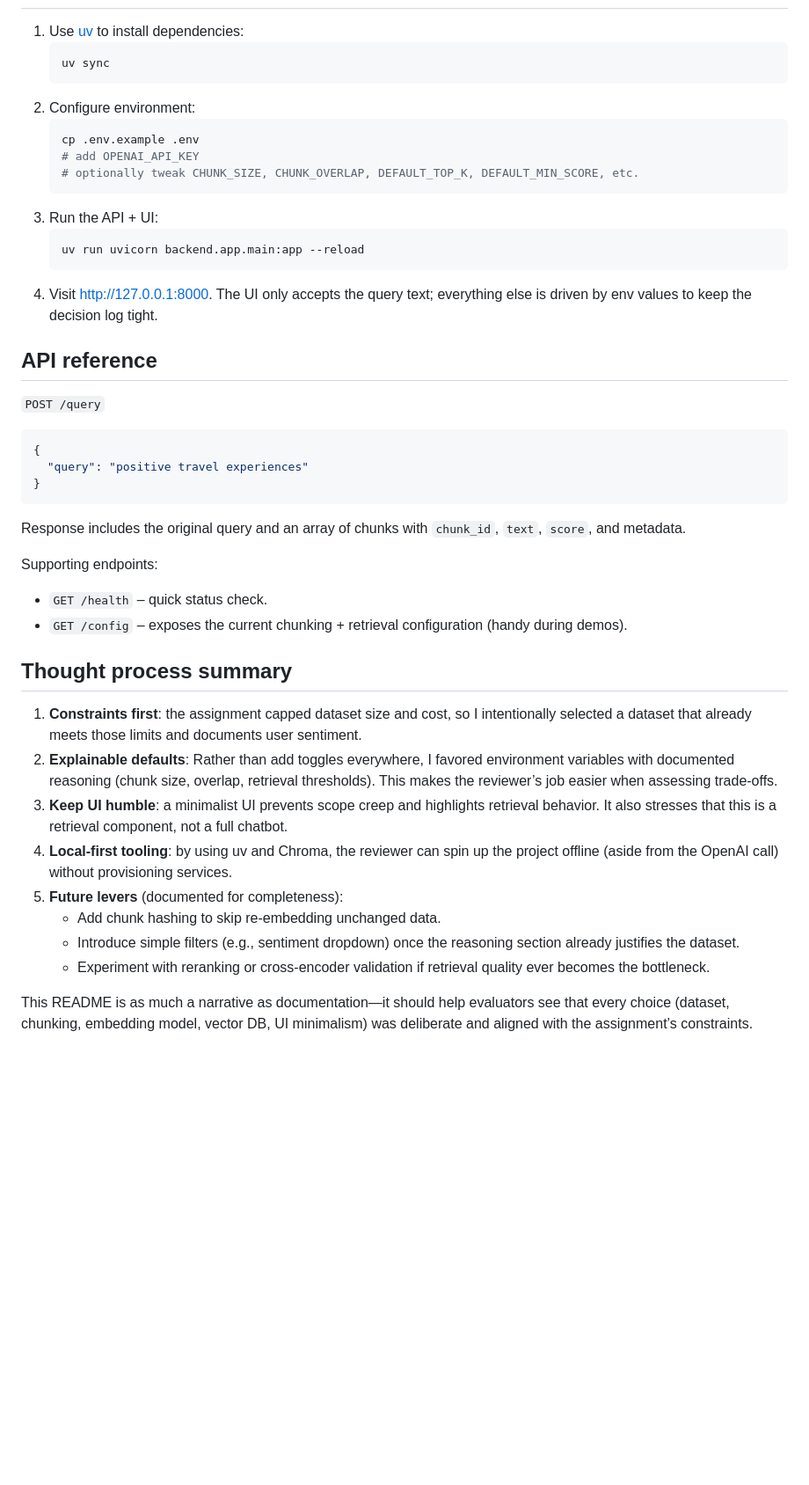
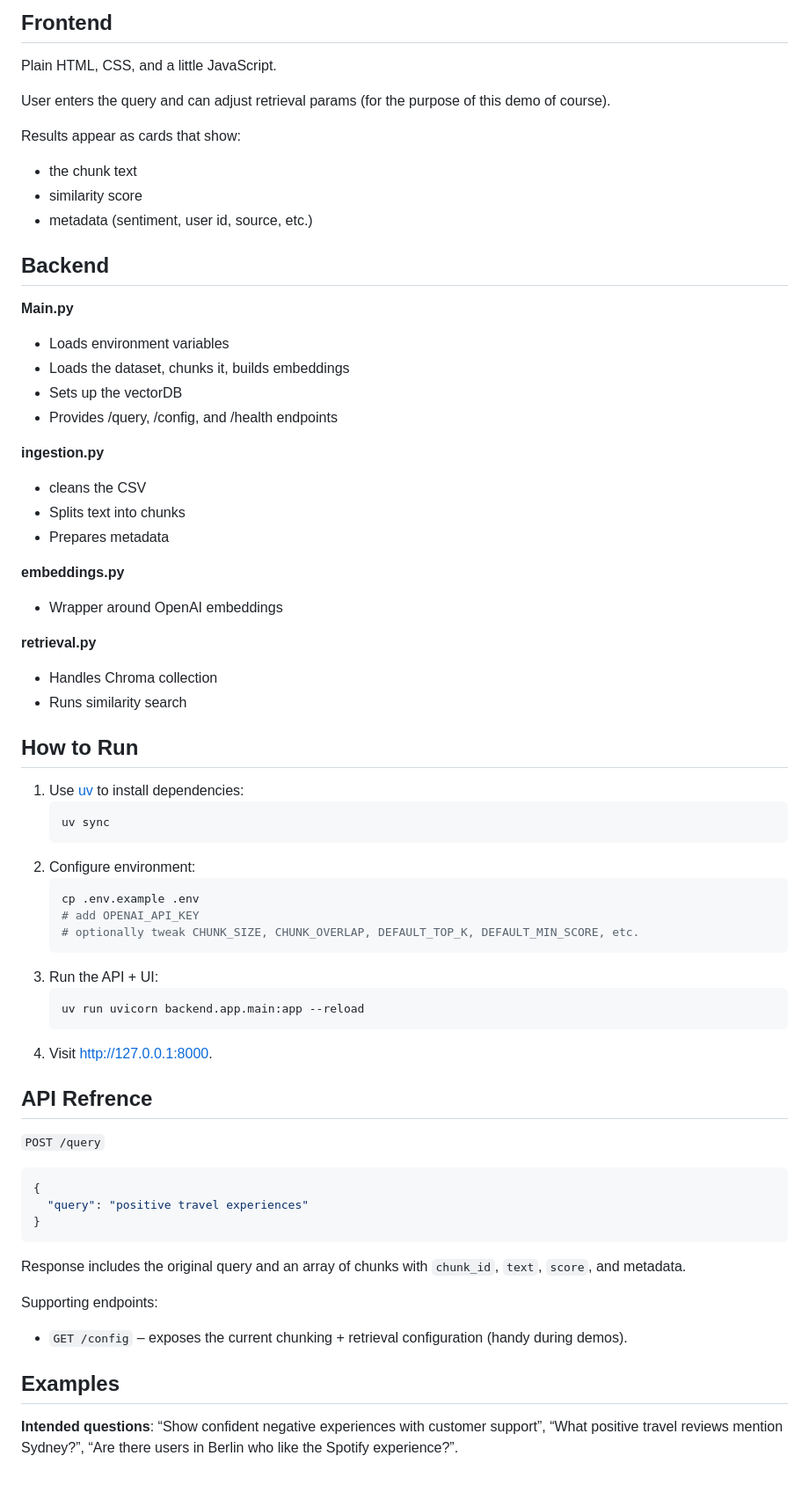
Before and after one commit to AdmiralArutoto/Sentiment-Retrieval-Pipeline, a Markdown page: README.md, the part around one of its changes. Shown at 88% size. Rendered like a GitHub page; blank space fills up the shorter version.

Commit message:
commiting basaeline into main

````diff
--- a/README.md
+++ b/README.md
@@ -46,3 +92,42 @@ This repository captures my thinking process for building a retrieval-only RAG d
+## Frontend
+
+Plain HTML, CSS, and a little JavaScript.
+
+User enters the query and can adjust retrieval params (for the purpose of this demo of course).
+
+Results appear as cards that show:
+- the chunk text
+- similarity score
+- metadata (sentiment, user id, source, etc.)
+
+
+
+
+## Backend
+
+**Main.py**
+- Loads environment variables
+- Loads the dataset, chunks it, builds embeddings
+- Sets up the vectorDB
+- Provides /query, /config, and /health endpoints
+
+**ingestion.py**
+- cleans the CSV
+- Splits text into chunks
+- Prepares metadata
+
+**embeddings.py**
+- Wrapper around OpenAI embeddings
+
+**retrieval.py**
+- Handles Chroma collection
+- Runs similarity search
+
+
+
+
+## How to Run
+
 1. Use [uv](https://github.com/astral-sh/uv) to install dependencies:
    ```bash
    uv sync
@@ -57,9 +142,13 @@ This repository captures my thinking process for building a retrieval-only RAG d
    ```bash
    uv run uvicorn backend.app.main:app --reload
    ```
-4. Visit http://127.0.0.1:8000. The UI only accepts the query text; everything else is driven by env values to keep the decision log tight.
+4. Visit http://127.0.0.1:8000.
 
-## API reference
+
+
+
+
+## API Refrence
 
 `POST /query`
 
@@ -72,17 +161,12 @@ This repository captures my thinking process for building a retrieval-only RAG d
 Response includes the original query and an array of chunks with `chunk_id`, `text`, `score`, and metadata.
 
 Supporting endpoints:
-- `GET /health` – quick status check.
+
 - `GET /config` – exposes the current chunking + retrieval configuration (handy during demos).
 
-## Thought process summary
-1. **Constraints first**: the assignment capped dataset size and cost, so I intentionally selected a dataset that already meets those limits and documents user sentiment.
-2. **Explainable defaults**: Rather than add toggles everywhere, I favored environment variables with documented reasoning (chunk size, overlap, retrieval thresholds). This makes the reviewer’s job easier when assessing trade-offs.
-3. **Keep UI humble**: a minimalist UI prevents scope creep and highlights retrieval behavior. It also stresses that this is a retrieval component, not a full chatbot.
-4. **Local-first tooling**: by using uv and Chroma, the reviewer can spin up the project offline (aside from the OpenAI call) without provisioning services.
-5. **Future levers** (documented for completeness):
-   - Add chunk hashing to skip re-embedding unchanged data.
-   - Introduce simple filters (e.g., sentiment dropdown) once the reasoning section already justifies the dataset.
-   - Experiment with reranking or cross-encoder validation if retrieval quality ever becomes the bottleneck.
 
-This README is as much a narrative as documentation—it should help evaluators see that every choice (dataset, chunking, embedding model, vector DB, UI minimalism) was deliberate and aligned with the assignment’s constraints.
+
+
+## Examples
+
+**Intended questions**: “Show confident negative experiences with customer support”, “What positive travel reviews mention Sydney?”, “Are there users in Berlin who like the Spotify experience?”.
````
Also changed, not shown: other parts of README.md (+81 -35 lines).
